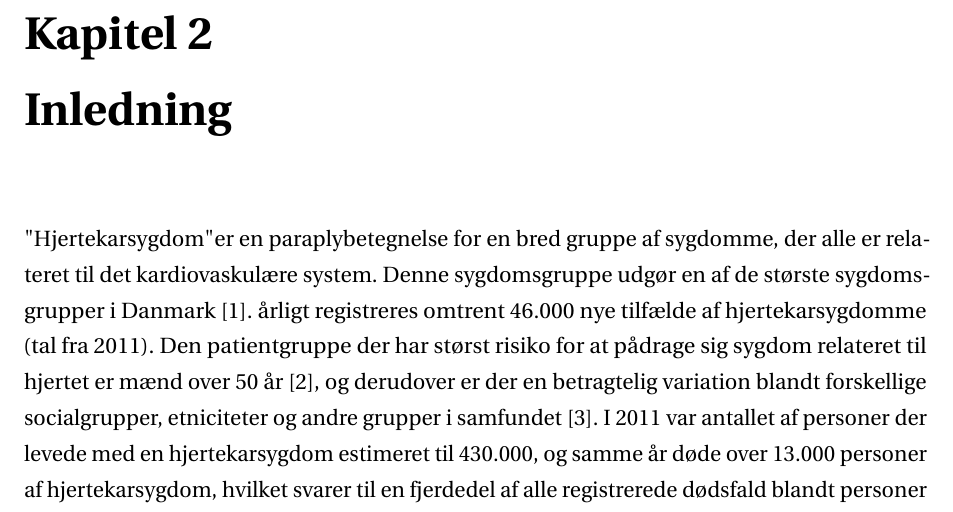
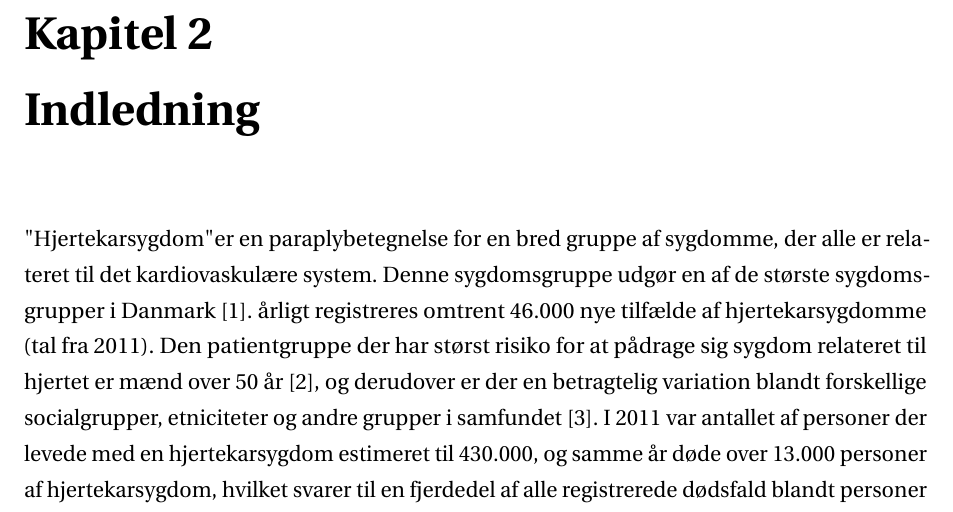
Before and after one commit to xraycat123/16gr4404, a LaTeX document (arbejdsblad/main.tex, which reads arbejdsblad/sections/start/indledning.tex): part of page 5 of 16, cut so that both start at the same text. Compiled offline with pdfLaTeX.

Commit message:
in(d)ledning

```diff
--- a/arbejdsblad/sections/start/indledning.tex
+++ b/arbejdsblad/sections/start/indledning.tex
@@ -1,4 +1,5 @@
-\chapter{Inledning}
+\chapter{Indledning} \label{Indledning}
+
 \textquotedbl Hjertekarsygdom\textquotedbl er en paraplybetegnelse for en bred gruppe af sygdomme, der alle er relateret til det kardiovaskulære system. Denne sygdomsgruppe udgør en af de største sygdomsgrupper i Danmark \cite{livet}. årligt registreres omtrent 46.000 nye tilfælde af hjertekarsygdomme (tal fra 2011). Den patientgruppe der har størst risiko for at pådrage sig sygdom relateret til hjertet er mænd over 50 år \cite{2011}, og derudover er der en betragtelig variation blandt forskellige socialgrupper, etniciteter og andre grupper i samfundet \cite{hjerteforening}. I 2011 var antallet af personer der levede med en hjertekarsygdom estimeret til 430.000, og samme år døde over 13.000 personer af hjertekarsygdom, hvilket svarer til en fjerdedel af alle registrerede dødsfald blandt personer på 35 år eller derover \cite{2011}. Behandling samt medicinering af patienter med hjertekarsygdom i Danmark, resulterer årligt i en samlet udgift på ca. 6,8 milliarder (estimat fra 2011) \cite{hjerteforening}. Der findes flere forskellige metoder og tests til at undersøge det kardiovaskulære system. En af de mindre udbredte metoder kaldes for seismocardiografi (SCG) og giver information om hjertets mekaniske funktion ved at måle hjertets vibrationer på brystvæggen. Anvendelsen af SCG kan spores tilbage til to russiske forskningsprojekter der blev udført  i 1961 og 1964. Ideén var at at måle bevægelse forårsaget af hjertet, der minder om en seismografisk registrering af underjordiske vibrationer for at forudsige jordskælv. Op igennem det 20. århundrede er der opstået en stigende interesse for SCG, og i 1991 blev det for første gang anvendt i kliniske studier. Dog var instrumentation i denne tid alt for besværlig, hvorfor SCG blev stort set opgivet af det medicinske samfund. I det sidste årti har der dog været store teknologiske fremskridt, der har gjort måling og analyse af SCG signaler nemmere, og har åbnet for nye muligheder i klinisk anvendelse \cite{onan} \cite{zanetti}.
 
 \section{Initierende problemstilling} Kan SCG bidrage til de nuværende metoder med yderligere information om hjertets
```
Also changed, not shown: arbejdsblad/sections/problemanalyse/Hjerteudredning.tex (+1 -1 lines).
